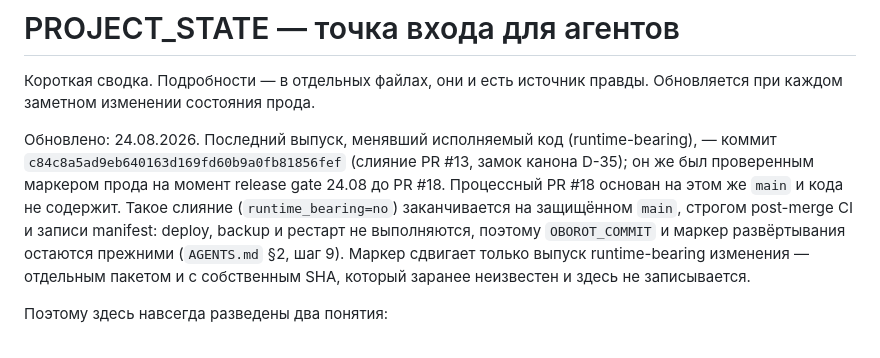
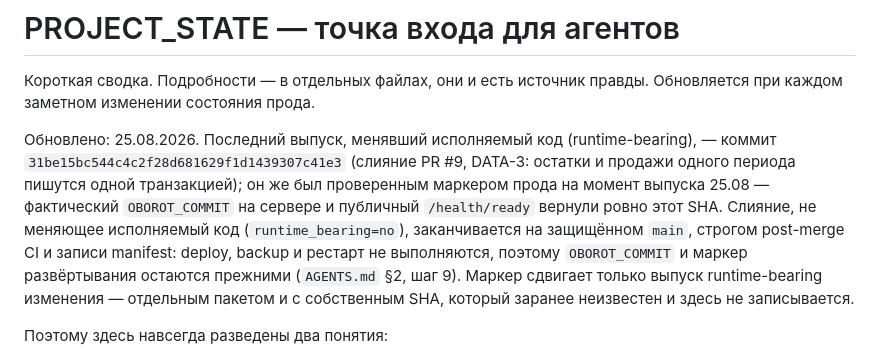
Before and after one commit to chernim-cherno-analytics/oborot-saas, a Markdown page: PROJECT_STATE.md, the part around one of its changes. Drawn GitHub-style.

```diff
--- a/PROJECT_STATE.md
+++ b/PROJECT_STATE.md
@@ -2,14 +2,15 @@
 
 Короткая сводка. Подробности — в отдельных файлах, они и есть источник правды. Обновляется при каждом заметном изменении состояния прода.
 
-Обновлено: 24.08.2026. Последний выпуск, менявший исполняемый код
-(runtime-bearing), — коммит `c84c8a5ad9eb640163d169fd60b9a0fb81856fef` (слияние
-PR #13, замок канона D-35); он же был проверенным маркером прода на момент
-release gate 24.08 до PR #18. Процессный PR #18 основан на этом же `main` и кода
-не содержит. Такое слияние (`runtime_bearing=no`) заканчивается на защищённом
-`main`, строгом post-merge CI и записи manifest: deploy, backup и рестарт не
-выполняются, поэтому `OBOROT_COMMIT` и маркер развёртывания остаются прежними
-(`AGENTS.md` §2, шаг 9). Маркер сдвигает только выпуск runtime-bearing
+Обновлено: 25.08.2026. Последний выпуск, менявший исполняемый код
+(runtime-bearing), — коммит `31be15bc544c4c2f28d681629f1d1439307c41e3` (слияние
+PR #9, DATA-3: остатки и продажи одного периода пишутся одной транзакцией); он
+же был проверенным маркером прода на момент выпуска 25.08 — фактический
+`OBOROT_COMMIT` на сервере и публичный `/health/ready` вернули ровно этот SHA.
+Слияние, не меняющее исполняемый код (`runtime_bearing=no`), заканчивается на
+защищённом `main`, строгом post-merge CI и записи manifest: deploy, backup и
+рестарт не выполняются, поэтому `OBOROT_COMMIT` и маркер развёртывания остаются
+прежними (`AGENTS.md` §2, шаг 9). Маркер сдвигает только выпуск runtime-bearing
 изменения — отдельным пакетом и с собственным SHA, который заранее неизвестен и
 здесь не записывается.
 
```
Also changed, not shown: other parts of PROJECT_STATE.md (+49 -32 lines).
